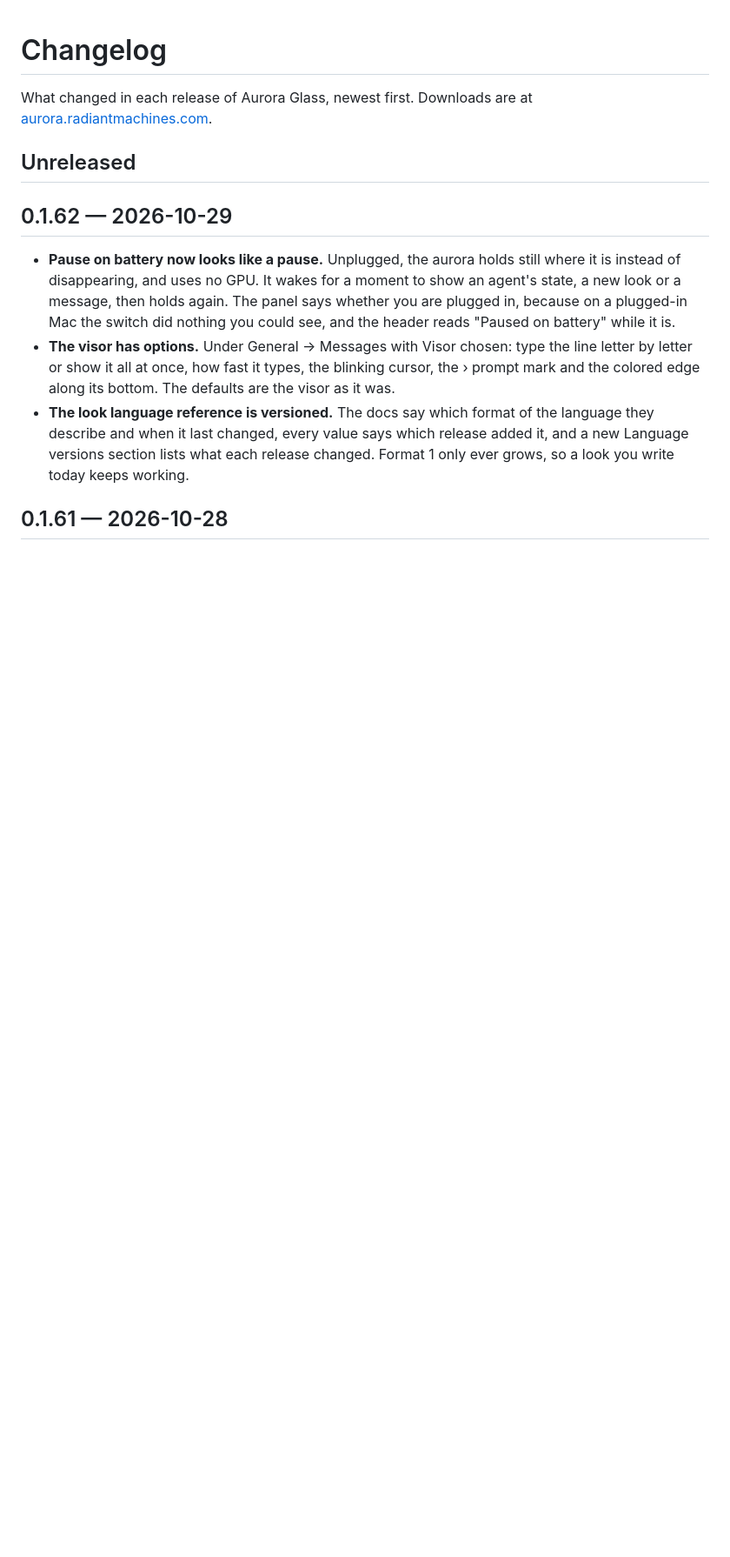
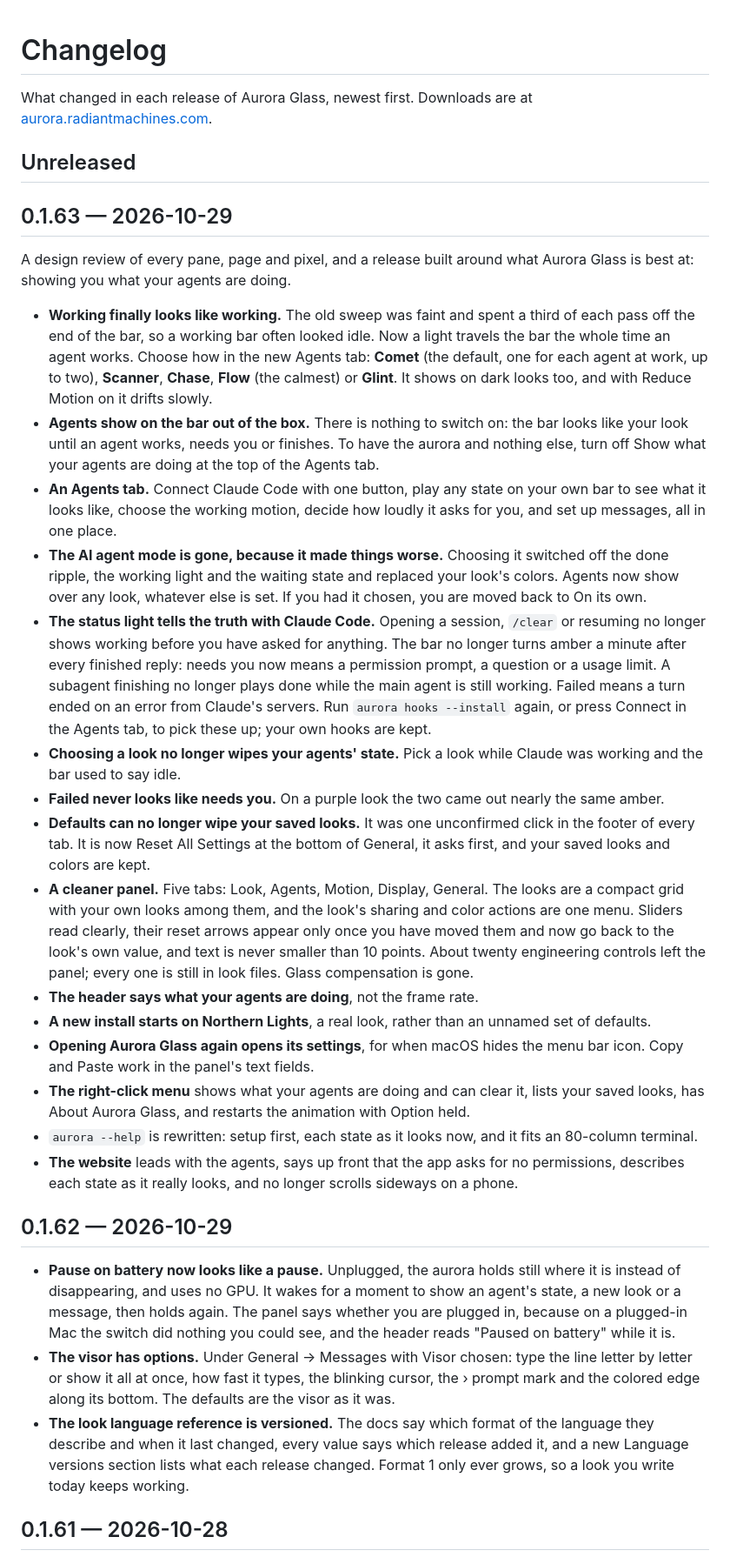
Before and after one commit to gourneau/aurora-glass, a Markdown page: CHANGELOG.md, the part around the change. Shown at 87% size. Rendered like a GitHub page; blank space fills up the shorter version.

```diff
--- a/CHANGELOG.md
+++ b/CHANGELOG.md
@@ -4,6 +4,64 @@ What changed in each release of Aurora Glass, newest first. Downloads are at
 [aurora.radiantmachines.com](https://aurora.radiantmachines.com).
 
 ## Unreleased
+
+## 0.1.63 — 2026-10-29
+
+A design review of every pane, page and pixel, and a release built around
+what Aurora Glass is best at: showing you what your agents are doing.
+
+- **Working finally looks like working.** The old sweep was faint and spent
+  a third of each pass off the end of the bar, so a working bar often looked
+  idle. Now a light travels the bar the whole time an agent works. Choose how
+  in the new Agents tab: **Comet** (the default, one for each agent at work,
+  up to two), **Scanner**, **Chase**, **Flow** (the calmest) or **Glint**.
+  It shows on dark looks too, and with Reduce Motion on it drifts slowly.
+- **Agents show on the bar out of the box.** There is nothing to switch on:
+  the bar looks like your look until an agent works, needs you or finishes.
+  To have the aurora and nothing else, turn off Show what your agents are
+  doing at the top of the Agents tab.
+- **An Agents tab.** Connect Claude Code with one button, play any state on
+  your own bar to see what it looks like, choose the working motion, decide
+  how loudly it asks for you, and set up messages, all in one place.
+- **The AI agent mode is gone, because it made things worse.** Choosing it
+  switched off the done ripple, the working light and the waiting state and
+  replaced your look's colors. Agents now show over any look, whatever else
+  is set. If you had it chosen, you are moved back to On its own.
+- **The status light tells the truth with Claude Code.** Opening a session,
+  `/clear` or resuming no longer shows working before you have asked for
+  anything. The bar no longer turns amber a minute after every finished
+  reply: needs you now means a permission prompt, a question or a usage
+  limit. A subagent finishing no longer plays done while the main agent is
+  still working. Failed means a turn ended on an error from Claude's
+  servers. Run `aurora hooks --install` again, or press Connect in the Agents
+  tab, to pick these up; your own hooks are kept.
+- **Choosing a look no longer wipes your agents' state.** Pick a look while
+  Claude was working and the bar used to say idle.
+- **Failed never looks like needs you.** On a purple look the two came out
+  nearly the same amber.
+- **Defaults can no longer wipe your saved looks.** It was one unconfirmed
+  click in the footer of every tab. It is now Reset All Settings at the
+  bottom of General, it asks first, and your saved looks and colors are kept.
+- **A cleaner panel.** Five tabs: Look, Agents, Motion, Display, General.
+  The looks are a compact grid with your own looks among them, and the
+  look's sharing and color actions are one menu. Sliders read clearly, their
+  reset arrows appear only once you have moved them and now go back to the
+  look's own value, and text is never smaller than 10 points. About twenty
+  engineering controls left the panel; every one is still in look files.
+  Glass compensation is gone.
+- **The header says what your agents are doing**, not the frame rate.
+- **A new install starts on Northern Lights**, a real look, rather than an
+  unnamed set of defaults.
+- **Opening Aurora Glass again opens its settings**, for when macOS hides the
+  menu bar icon. Copy and Paste work in the panel's text fields.
+- **The right-click menu** shows what your agents are doing and can clear it,
+  lists your saved looks, has About Aurora Glass, and restarts the animation
+  with Option held.
+- `aurora --help` is rewritten: setup first, each state as it looks now, and
+  it fits an 80-column terminal.
+- **The website** leads with the agents, says up front that the app asks for
+  no permissions, describes each state as it really looks, and no longer
+  scrolls sideways on a phone.
 
 ## 0.1.62 — 2026-10-29
 
```
